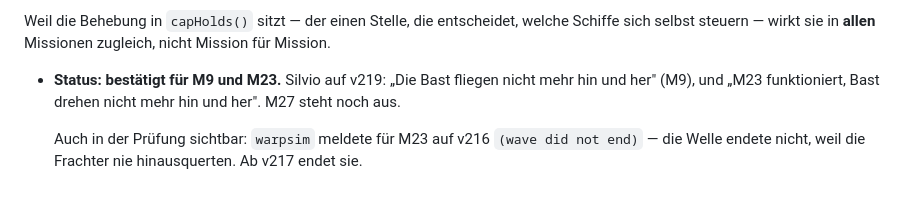
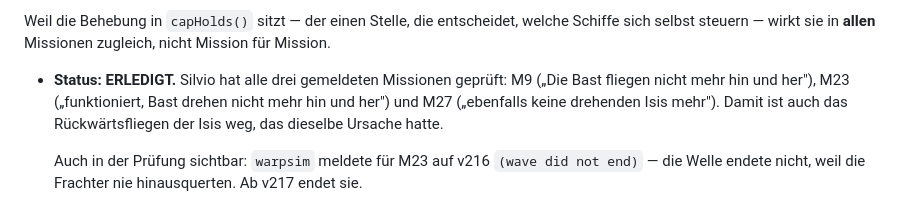
Before and after one commit to Belisarius7487/fs3, a Markdown page: OFFENE_FEHLER.md, the part around the change. Drawn GitHub-style.

Commit message:
F3 is done: Silvio confirms all three missions
M9, M23 and M27 all check out in the game - the freighters cross instead
of flying back and forth, and the Isis no longer drifts backwards, which
was the same cause seen from another angle.

That closes the one place the fix sat in: capHolds() did not count a
crossing among the states that steer themselves, so capLane drove those
ships as well, at about eighteen times their crossing speed, and turned
them round at a lane limit that laneLimit pulls in front of whatever else
stands in that lane.

Co-Authored-By: Claude Opus 5 <noreply@anthropic.com>
Claude-Session: https://claude.ai/code/session_0162dE8mhcRLqzcJ32PuLwaS

```diff
--- a/OFFENE_FEHLER.md
+++ b/OFFENE_FEHLER.md
@@ -162,9 +162,11 @@ Weil die Behebung in `capHolds()` sitzt — der einen Stelle, die entscheidet,
 welche Schiffe sich selbst steuern — wirkt sie in **allen** Missionen
 zugleich, nicht Mission für Mission.
 
-- **Status: bestätigt für M9 und M23.** Silvio auf v219: „Die Bast fliegen
-  nicht mehr hin und her" (M9), und „M23 funktioniert, Bast drehen nicht
-  mehr hin und her". M27 steht noch aus.
+- **Status: ERLEDIGT.** Silvio hat alle drei gemeldeten Missionen geprüft:
+  M9 („Die Bast fliegen nicht mehr hin und her"), M23 („funktioniert, Bast
+  drehen nicht mehr hin und her") und M27 („ebenfalls keine drehenden Isis
+  mehr"). Damit ist auch das Rückwärtsfliegen der Isis weg, das dieselbe
+  Ursache hatte.
 
   Auch in der Prüfung sichtbar: `warpsim` meldete für M23 auf v216
   `(wave did not end)` — die Welle endete nicht, weil die Frachter nie
```
